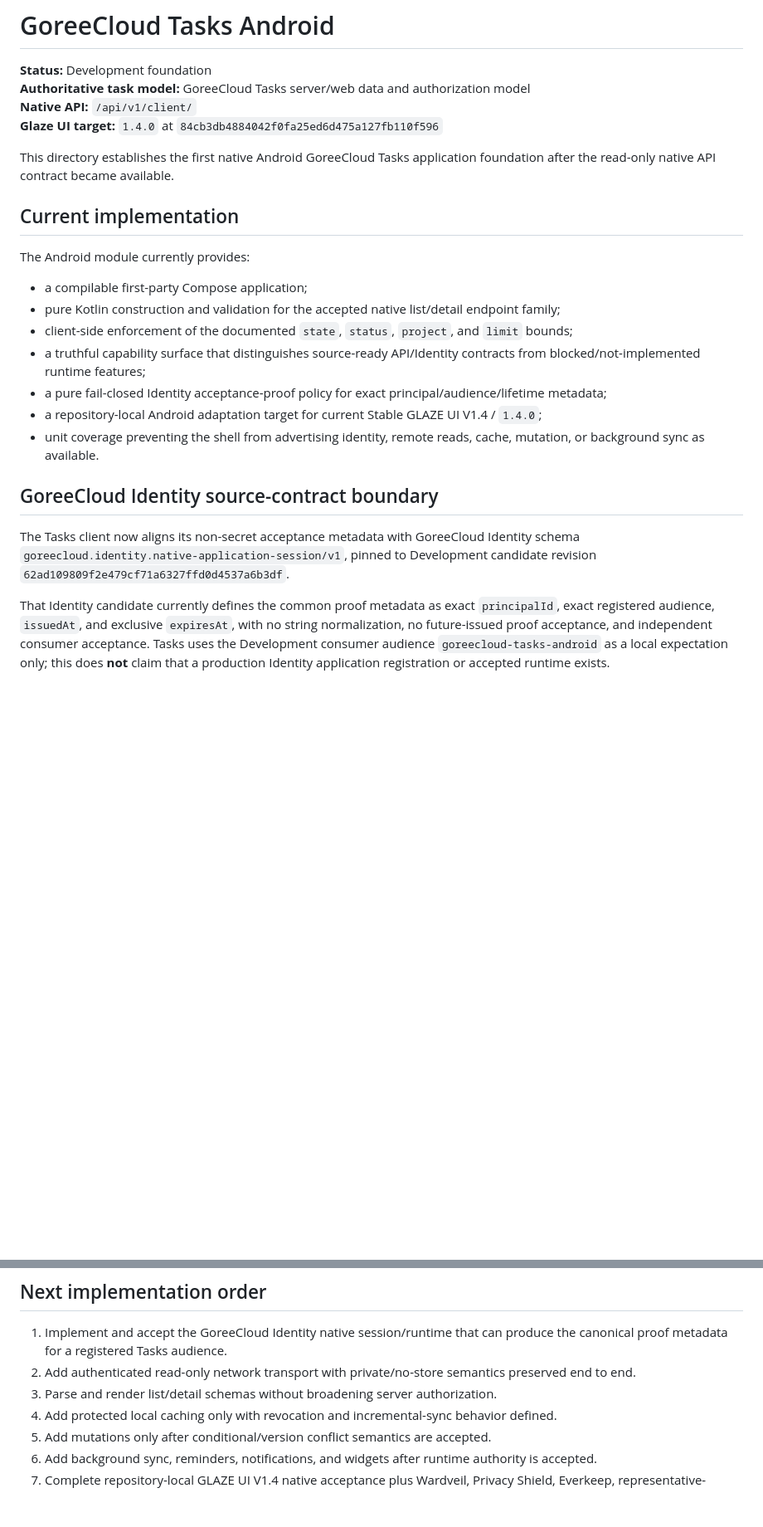
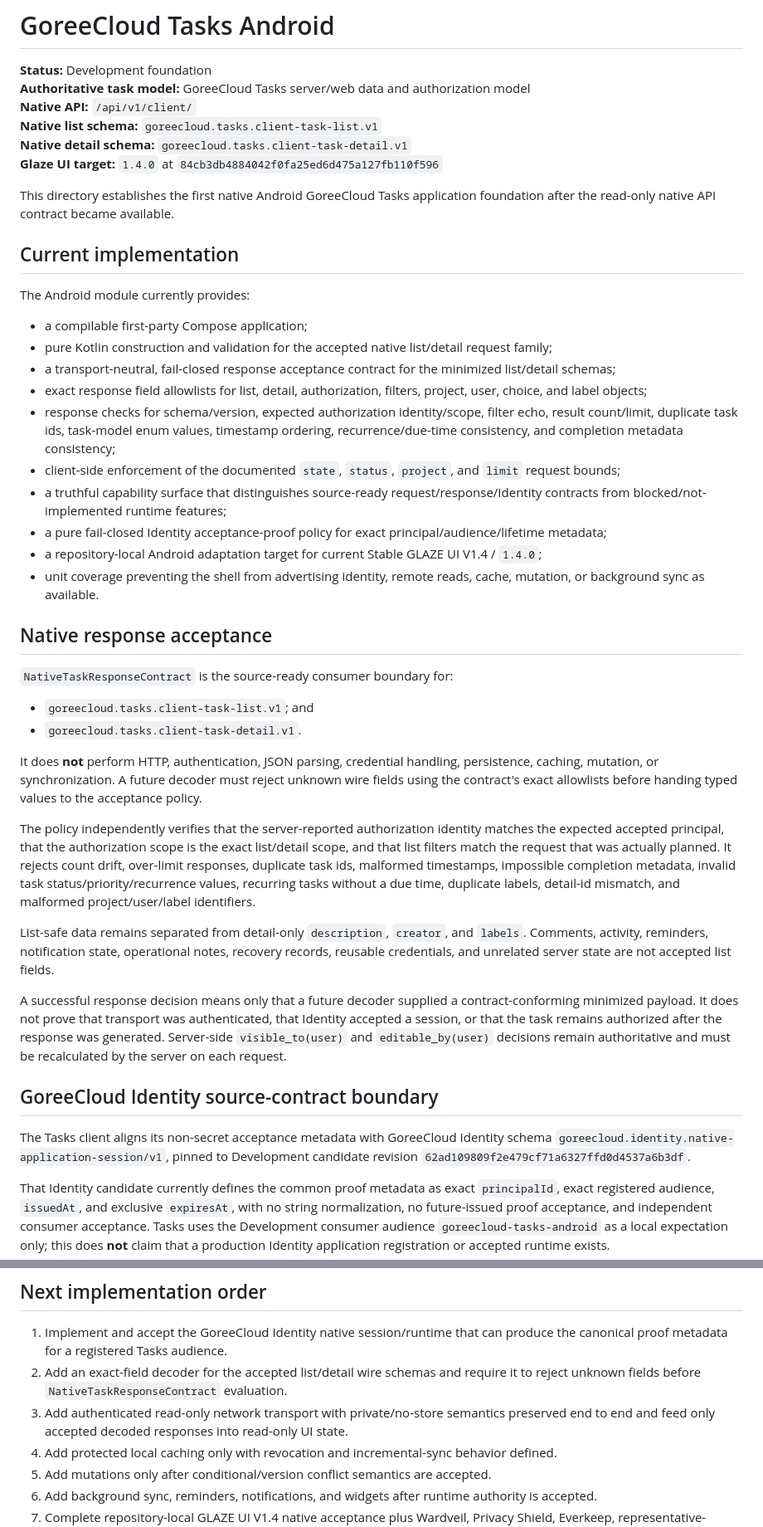
Before and after one commit to GoreeCloud/goreecloud-tasks, a Markdown page: clients/android/README.md, 2 parts joined by grey strips. Shown at 83% size. GitHub-like rendering; blank space fills up the shorter version.

Commit message:
Document native response acceptance contract

```diff
--- a/clients/android/README.md
+++ b/clients/android/README.md
@@ -3,6 +3,8 @@
 **Status:** Development foundation
 **Authoritative task model:** GoreeCloud Tasks server/web data and authorization model
 **Native API:** `/api/v1/client/`
+**Native list schema:** `goreecloud.tasks.client-task-list.v1`
+**Native detail schema:** `goreecloud.tasks.client-task-detail.v1`
 **Glaze UI target:** `1.4.0` at `84cb3db4884042f0fa25ed6d475a127fb110f596`
 
 This directory establishes the first native Android GoreeCloud Tasks application foundation after the read-only native API contract became available.
@@ -12,16 +14,34 @@ This directory establishes the first native Android GoreeCloud Tasks application
 The Android module currently provides:
 
 - a compilable first-party Compose application;
-- pure Kotlin construction and validation for the accepted native list/detail endpoint family;
-- client-side enforcement of the documented `state`, `status`, `project`, and `limit` bounds;
-- a truthful capability surface that distinguishes source-ready API/Identity contracts from blocked/not-implemented runtime features;
+- pure Kotlin construction and validation for the accepted native list/detail request family;
+- a transport-neutral, fail-closed response acceptance contract for the minimized list/detail schemas;
+- exact response field allowlists for list, detail, authorization, filters, project, user, choice, and label objects;
+- response checks for schema/version, expected authorization identity/scope, filter echo, result count/limit, duplicate task ids, task-model enum values, timestamp ordering, recurrence/due-time consistency, and completion metadata consistency;
+- client-side enforcement of the documented `state`, `status`, `project`, and `limit` request bounds;
+- a truthful capability surface that distinguishes source-ready request/response/Identity contracts from blocked/not-implemented runtime features;
 - a pure fail-closed Identity acceptance-proof policy for exact principal/audience/lifetime metadata;
 - a repository-local Android adaptation target for current Stable GLAZE UI V1.4 / `1.4.0`;
 - unit coverage preventing the shell from advertising identity, remote reads, cache, mutation, or background sync as available.
 
+## Native response acceptance
+
+`NativeTaskResponseContract` is the source-ready consumer boundary for:
+
+- `goreecloud.tasks.client-task-list.v1`; and
+- `goreecloud.tasks.client-task-detail.v1`.
+
+It does **not** perform HTTP, authentication, JSON parsing, credential handling, persistence, caching, mutation, or synchronization. A future decoder must reject unknown wire fields using the contract's exact allowlists before handing typed values to the acceptance policy.
+
+The policy independently verifies that the server-reported authorization identity matches the expected accepted principal, that the authorization scope is the exact list/detail scope, and that list filters match the request that was actually planned. It rejects count drift, over-limit responses, duplicate task ids, malformed timestamps, impossible completion metadata, invalid task status/priority/recurrence values, recurring tasks without a due time, duplicate labels, detail-id mismatch, and malformed project/user/label identifiers.
+
+List-safe data remains separated from detail-only `description`, `creator`, and `labels`. Comments, activity, reminders, notification state, operational notes, recovery records, reusable credentials, and unrelated server state are not accepted list fields.
+
+A successful response decision means only that a future decoder supplied a contract-conforming minimized payload. It does not prove that transport was authenticated, that Identity accepted a session, or that the task remains authorized after the response was generated. Server-side `visible_to(user)` and `editable_by(user)` decisions remain authoritative and must be recalculated by the server on each request.
+
 ## GoreeCloud Identity source-contract boundary
 
-The Tasks client now aligns its non-secret acceptance metadata with GoreeCloud Identity schema `goreecloud.identity.native-application-session/v1`, pinned to Development candidate revision `62ad109809f2e479cf71a6327ffd0d4537a6b3df`.
+The Tasks client aligns its non-secret acceptance metadata with GoreeCloud Identity schema `goreecloud.identity.native-application-session/v1`, pinned to Development candidate revision `62ad109809f2e479cf71a6327ffd0d4537a6b3df`.
 
 That Identity candidate currently defines the common proof metadata as exact `principalId`, exact registered audience, `issuedAt`, and exclusive `expiresAt`, with no string normalization, no future-issued proof acceptance, and independent consumer acceptance. Tasks uses the Development consumer audience `goreecloud-tasks-android` as a local expectation only; this does **not** claim that a production Identity application registration or accepted runtime exists.
 
@@ -44,8 +66,8 @@ The application targets current Stable GLAZE UI V1.4 from the beginning. Reading
 ## Next implementation order
 
 1. Implement and accept the GoreeCloud Identity native session/runtime that can produce the canonical proof metadata for a registered Tasks audience.
-2. Add authenticated read-only network transport with private/no-store semantics preserved end to end.
-3. Parse and render list/detail schemas without broadening server authorization.
+2. Add an exact-field decoder for the accepted list/detail wire schemas and require it to reject unknown fields before `NativeTaskResponseContract` evaluation.
+3. Add authenticated read-only network transport with private/no-store semantics preserved end to end and feed only accepted decoded responses into read-only UI state.
 4. Add protected local caching only with revocation and incremental-sync behavior defined.
 5. Add mutations only after conditional/version conflict semantics are accepted.
 6. Add background sync, reminders, notifications, and widgets after runtime authority is accepted.
```
Also changed, not shown: other parts of clients/android/README.md (+2 -0 lines).
